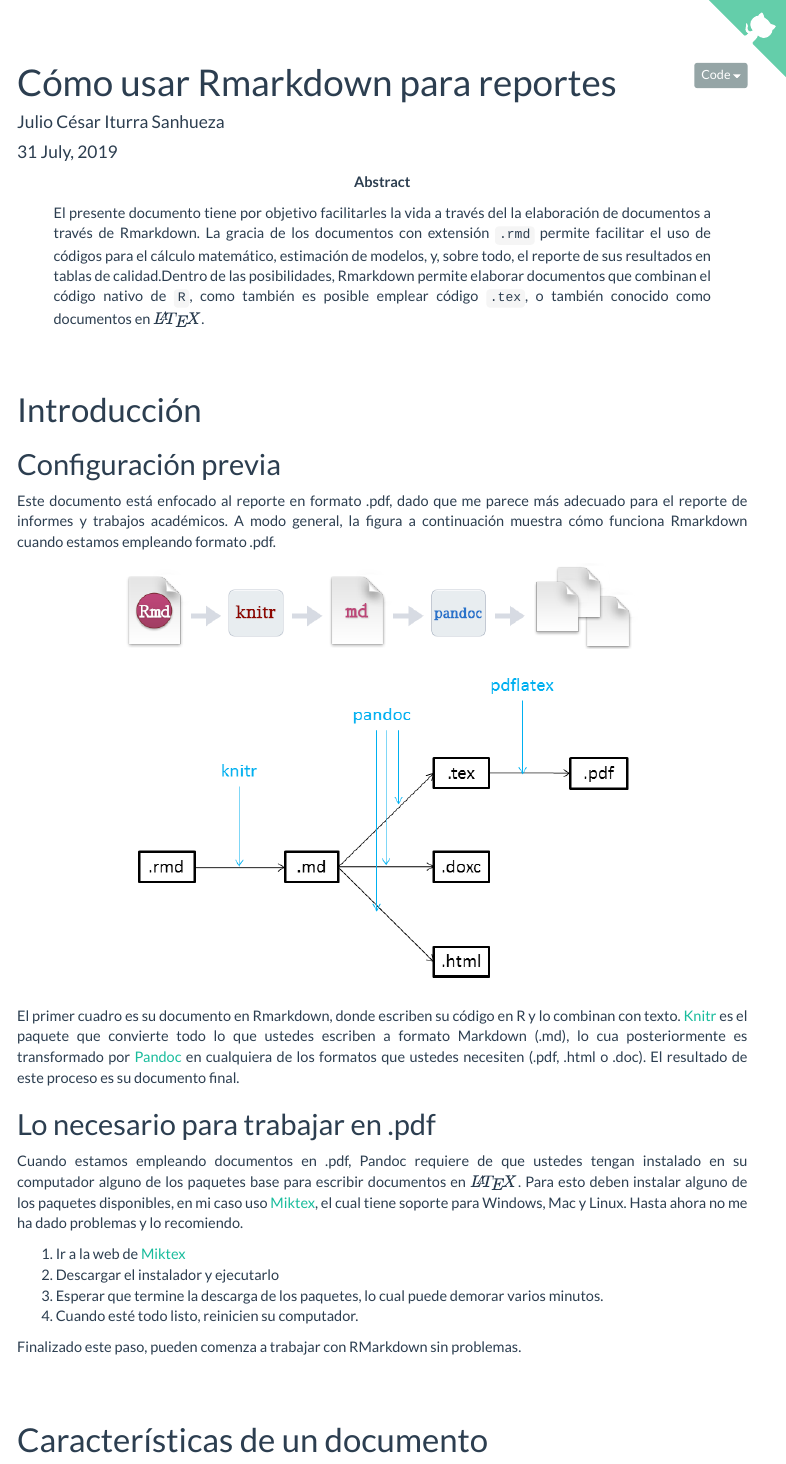
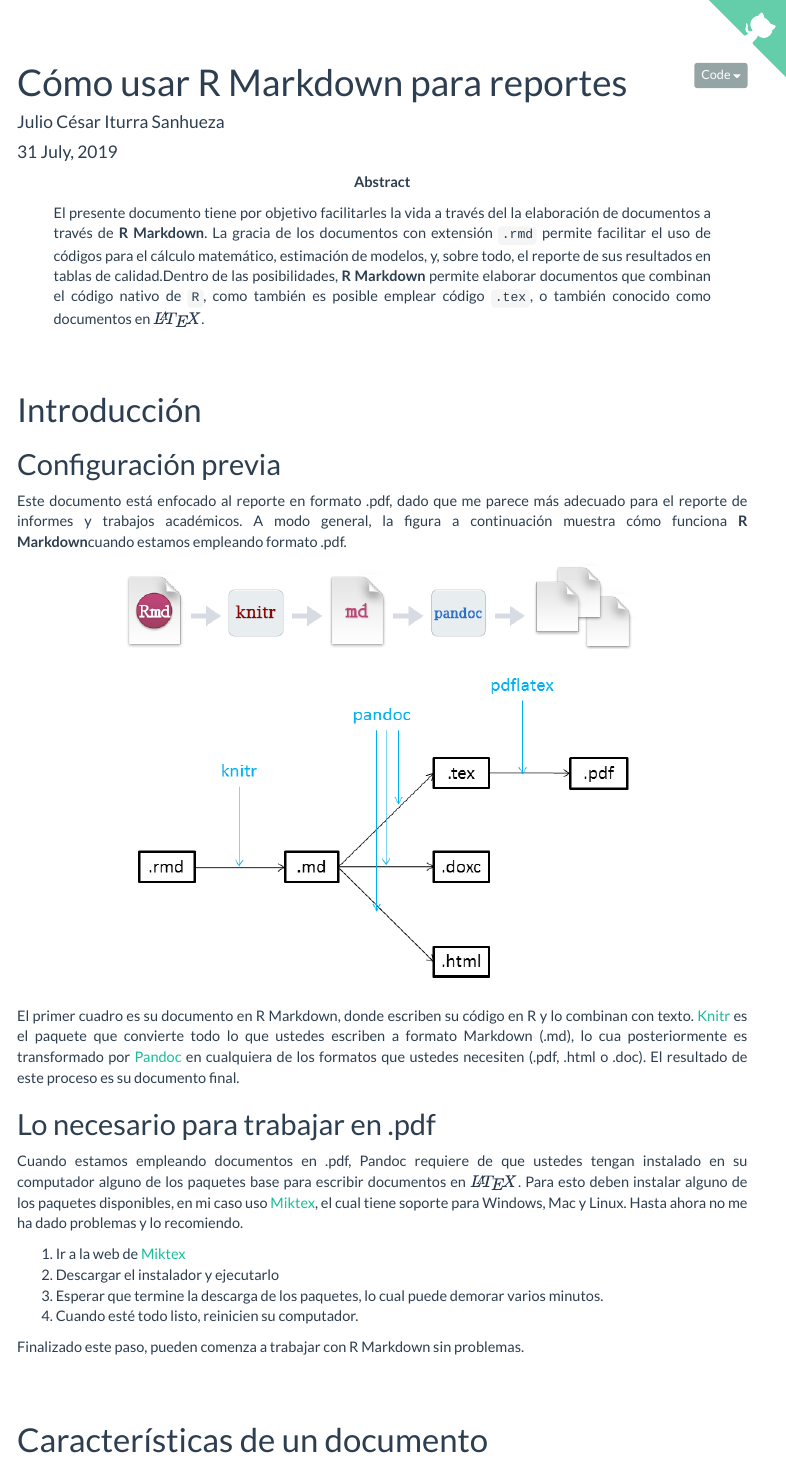
Before and after one commit to jciturras/tutorial-rmarkdown, an R Markdown document (tutoria-rmarkdown-html.Rmd): the page in a window 1100 px wide, from its top. Rendered offline with R 4.5, knitr and Pandoc, with nearby package versions; some code elsewhere in the file could not run offline; menus at the side of the page are left out.

Commit message:
update3107

````diff
--- a/tutoria-rmarkdown-html.Rmd
+++ b/tutoria-rmarkdown-html.Rmd
@@ -1,5 +1,5 @@
 ---
-title: "Cómo usar Rmarkdown para reportes"
+title: "Cómo usar R Markdown para reportes"
 author: Julio César Iturra Sanhueza
 date: '`r format(Sys.time(), "%d %B, %Y")`'
 output:
@@ -16,10 +16,10 @@ geometry: margin=0.78in
 linestretch: '1.15'
 linkcolor: blue
 abstract: El presente documento tiene por objetivo facilitarles la vida a través
-  del la elaboración de documentos a través de Rmarkdown. La gracia de los documentos
+  del la elaboración de documentos a través de **R Markdown**. La gracia de los documentos
   con extensión ``.rmd`` permite facilitar el uso de códigos para el cálculo matemático,
   estimación de modelos, y, sobre todo, el reporte de sus resultados en tablas de
-  calidad.Dentro de las posibilidades, Rmarkdown permite elaborar documentos que combinan
+  calidad.Dentro de las posibilidades, **R Markdown** permite elaborar documentos que combinan
   el código nativo de ``R``, como también es posible emplear código ``.tex``, o también conocido como documentos en $\LaTeX$.
 urlcolor: blue
 ---
@@ -29,13 +29,13 @@ urlcolor: blue
 
 ## Configuración previa
 
-Este documento está enfocado al reporte en formato .pdf, dado que me parece más adecuado para el reporte de informes y trabajos académicos. A modo general, la figura a continuación muestra cómo funciona Rmarkdown cuando estamos empleando formato .pdf.
+Este documento está enfocado al reporte en formato .pdf, dado que me parece más adecuado para el reporte de informes y trabajos académicos. A modo general, la figura a continuación muestra cómo funciona **R Markdown**cuando estamos empleando formato .pdf.
 
 ```{r, echo=FALSE, out.width='70%', fig.align='center', fig.pos="h!"}
 knitr::include_graphics(c("images/rmarkdownflow.png","images/markdown2.png"))
 ```
 
-El primer cuadro es su documento en Rmarkdown, donde escriben su código en R y lo combinan con texto. [Knitr](https://yihui.name/knitr/) es el paquete que convierte todo lo que ustedes escriben a formato Markdown (.md), lo cua posteriormente es transformado por [Pandoc](https://pandoc.org/) en cualquiera de los formatos que ustedes necesiten (.pdf, .html o .doc). El resultado de este proceso es su documento final.
+El primer cuadro es su documento en R Markdown, donde escriben su código en R y lo combinan con texto. [Knitr](https://yihui.name/knitr/) es el paquete que convierte todo lo que ustedes escriben a formato Markdown (.md), lo cua posteriormente es transformado por [Pandoc](https://pandoc.org/) en cualquiera de los formatos que ustedes necesiten (.pdf, .html o .doc). El resultado de este proceso es su documento final.
 
 ## Lo necesario para trabajar en .pdf
 
@@ -46,7 +46,7 @@ Cuando estamos empleando documentos en .pdf, Pandoc requiere de que ustedes teng
 3. Esperar que termine la descarga de los paquetes, lo cual puede demorar varios minutos.
 4. Cuando esté todo listo, reinicien su computador.
 
-Finalizado este paso, pueden comenza a trabajar con RMarkdown sin problemas.
+Finalizado este paso, pueden comenza a trabajar con R Markdown sin problemas.
 
 # Características de un documento
 
````
Also changed, not shown: index.html, tutoria-rmarkdown-html.Rmd (4 more changed lines).
